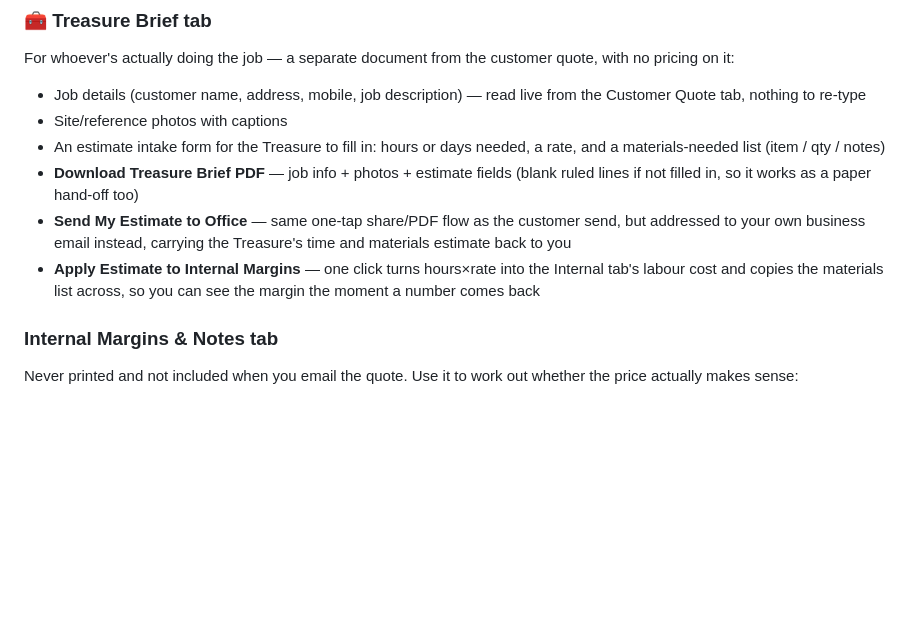
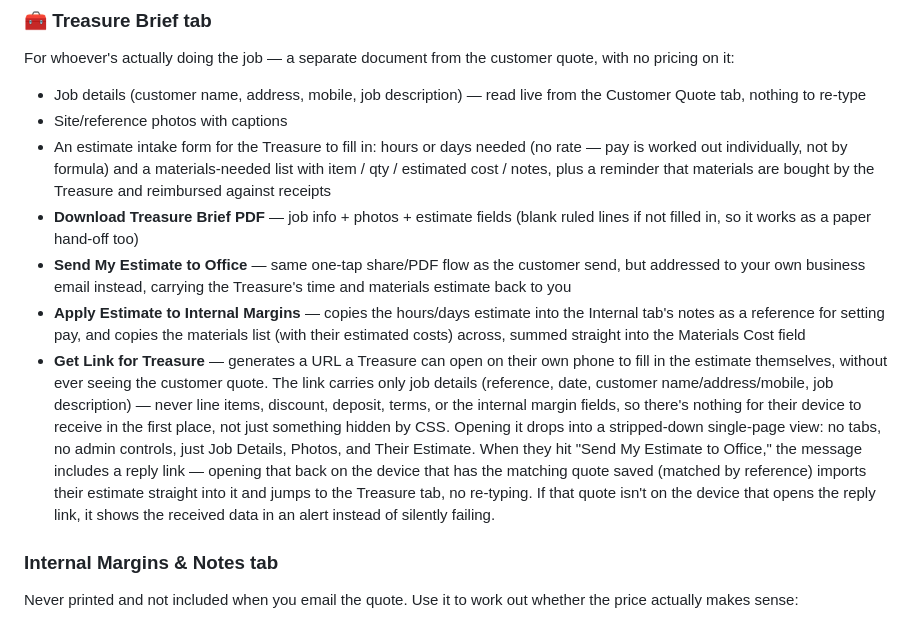
Before and after one commit to moosey88/Ltquotetemplate, a Markdown page: README.md, the part around the change. GitHub-like rendering; blank space fills up the shorter version.

Commit message:
Update README for the Treasure link feature and rate removal
Docs had gone stale — still described the removed rate field and didn't
mention the new shareable Treasure link at all.

Co-Authored-By: Claude Sonnet 5 <noreply@anthropic.com>
Claude-Session: https://claude.ai/code/session_0118P8qUcpALDzCXWVkjdiwb

```diff
--- a/README.md
+++ b/README.md
@@ -35,16 +35,34 @@ customer quote, with no pricing on it:
 - Job details (customer name, address, mobile, job description) — read live
   from the Customer Quote tab, nothing to re-type
 - Site/reference photos with captions
-- An estimate intake form for the Treasure to fill in: hours or days needed,
-  a rate, and a materials-needed list (item / qty / notes)
+- An estimate intake form for the Treasure to fill in: hours or days needed
+  (no rate — pay is worked out individually, not by formula) and a
+  materials-needed list with item / qty / estimated cost / notes, plus a
+  reminder that materials are bought by the Treasure and reimbursed against
+  receipts
 - **Download Treasure Brief PDF** — job info + photos + estimate fields
   (blank ruled lines if not filled in, so it works as a paper hand-off too)
 - **Send My Estimate to Office** — same one-tap share/PDF flow as the
   customer send, but addressed to your own business email instead, carrying
   the Treasure's time and materials estimate back to you
-- **Apply Estimate to Internal Margins** — one click turns hours×rate into
-  the Internal tab's labour cost and copies the materials list across, so
-  you can see the margin the moment a number comes back
+- **Apply Estimate to Internal Margins** — copies the hours/days estimate
+  into the Internal tab's notes as a reference for setting pay, and copies
+  the materials list (with their estimated costs) across, summed straight
+  into the Materials Cost field
+- **Get Link for Treasure** — generates a URL a Treasure can open on their
+  own phone to fill in the estimate themselves, without ever seeing the
+  customer quote. The link carries only job details (reference, date,
+  customer name/address/mobile, job description) — never line items,
+  discount, deposit, terms, or the internal margin fields, so there's
+  nothing for their device to receive in the first place, not just
+  something hidden by CSS. Opening it drops into a stripped-down
+  single-page view: no tabs, no admin controls, just Job Details, Photos,
+  and Their Estimate. When they hit "Send My Estimate to Office," the
+  message includes a reply link — opening that back on the device that has
+  the matching quote saved (matched by reference) imports their estimate
+  straight into it and jumps to the Treasure tab, no re-typing. If that
+  quote isn't on the device that opens the reply link, it shows the
+  received data in an alert instead of silently failing.
 
 ### Internal Margins & Notes tab
 Never printed and not included when you email the quote. Use it to work out
```
